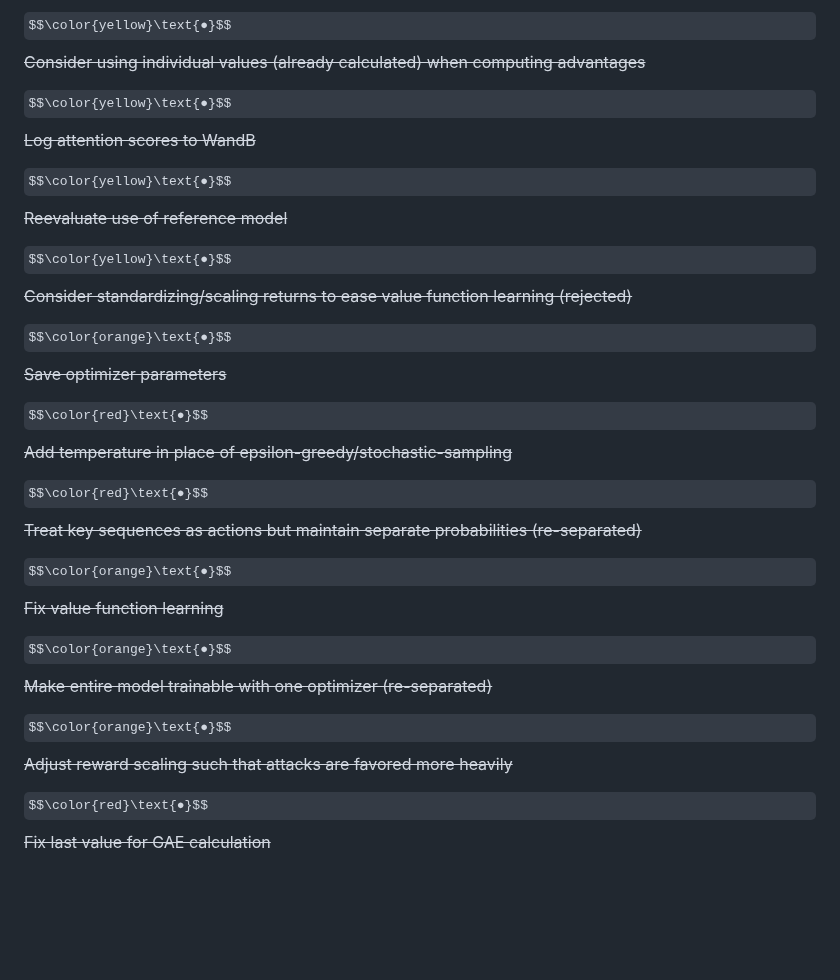
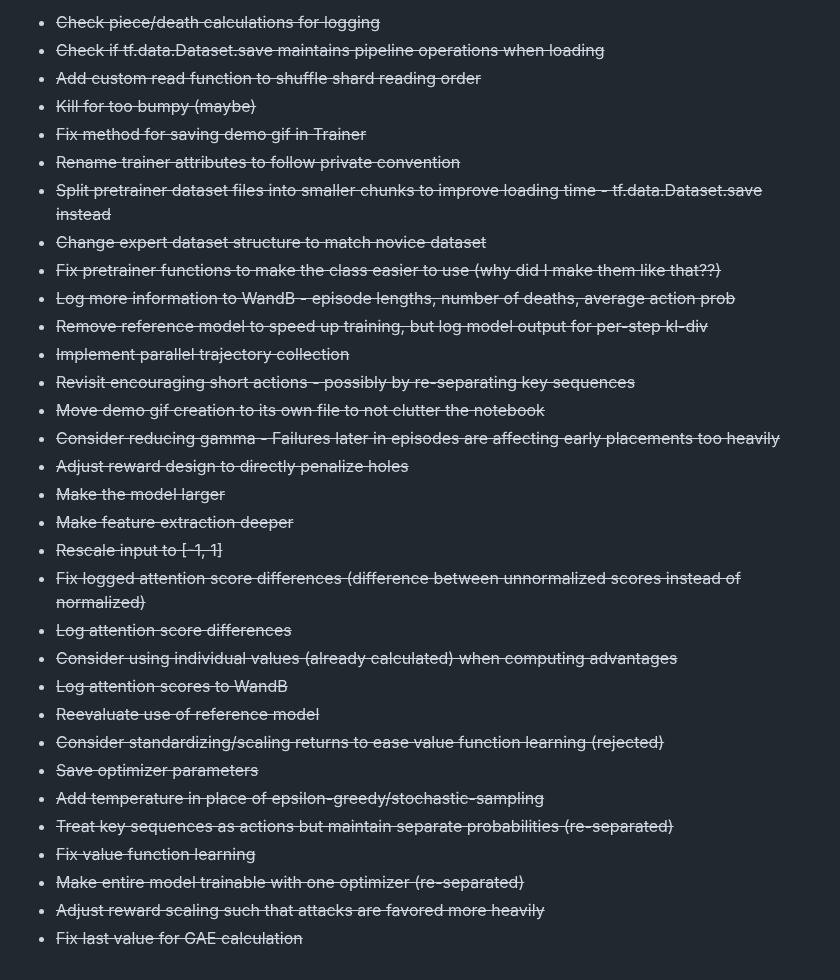
Before and after one commit to m-sher/QTris, a Markdown page: README.md, the part around one of its changes. GitHub-like rendering; some formulas as TeX source; blank space fills up the shorter version.

```diff
--- a/README.md
+++ b/README.md
@@ -77,21 +16,32 @@ $$\color{yellow}\text{●}$$ ~~Log attention score differences~~
-$$\color{yellow}\text{●}$$ ~~Consider using individual values (already calculated) when computing advantages~~
-
-$$\color{yellow}\text{●}$$ ~~Log attention scores to WandB~~
-
-$$\color{yellow}\text{●}$$ ~~Reevaluate use of reference model~~
-
-$$\color{yellow}\text{●}$$ ~~Consider standardizing/scaling returns to ease value function learning (rejected)~~
-
-$$\color{orange}\text{●}$$ ~~Save optimizer parameters~~
-
-$$\color{red}\text{●}$$ ~~Add temperature in place of epsilon-greedy/stochastic-sampling~~
-
-$$\color{red}\text{●}$$ ~~Treat key sequences as actions but maintain separate probabilities (re-separated)~~
-
-$$\color{orange}\text{●}$$ ~~Fix value function learning~~
-
-$$\color{orange}\text{●}$$ ~~Make entire model trainable with one optimizer (re-separated)~~
-
-$$\color{orange}\text{●}$$ ~~Adjust reward scaling such that attacks are favored more heavily~~
-
-$$\color{red}\text{●}$$ ~~Fix last value for GAE calculation~~
+- ~~Check piece/death calculations for logging~~
+- ~~Check if tf.data.Dataset.save maintains pipeline operations when loading~~
+- ~~Add custom read function to shuffle shard reading order~~
+- ~~Kill for too bumpy (maybe)~~
+- ~~Fix method for saving demo gif in Trainer~~
+- ~~Rename trainer attributes to follow private convention~~
+- ~~Split pretrainer dataset files into smaller chunks to improve loading time - tf.data.Dataset.save instead~~
+- ~~Change expert dataset structure to match novice dataset~~
+- ~~Fix pretrainer functions to make the class easier to use (why did I make them like that??)~~
+- ~~Log more information to WandB - episode lengths, number of deaths, average action prob~~
+- ~~Remove reference model to speed up training, but log model output for per-step kl-div~~
+- ~~Implement parallel trajectory collection~~
+- ~~Revisit encouraging short actions - possibly by re-separating key sequences~~
+- ~~Move demo gif creation to its own file to not clutter the notebook~~
+- ~~Consider reducing gamma - Failures later in episodes are affecting early placements too heavily~~
+- ~~Adjust reward design to directly penalize holes~~
+- ~~Make the model larger~~
+- ~~Make feature extraction deeper~~
+- ~~Rescale input to [-1, 1]~~
+- ~~Fix logged attention score differences (difference between unnormalized scores instead of normalized)~~
+- ~~Log attention score differences~~
+- ~~Consider using individual values (already calculated) when computing advantages~~
+- ~~Log attention scores to WandB~~
+- ~~Reevaluate use of reference model~~
+- ~~Consider standardizing/scaling returns to ease value function learning (rejected)~~
+- ~~Save optimizer parameters~~
+- ~~Add temperature in place of epsilon-greedy/stochastic-sampling~~
+- ~~Treat key sequences as actions but maintain separate probabilities (re-separated)~~
+- ~~Fix value function learning~~
+- ~~Make entire model trainable with one optimizer (re-separated)~~
+- ~~Adjust reward scaling such that attacks are favored more heavily~~
+- ~~Fix last value for GAE calculation~~
```
Also changed, not shown: other parts of README.md (+4 -65 lines).
